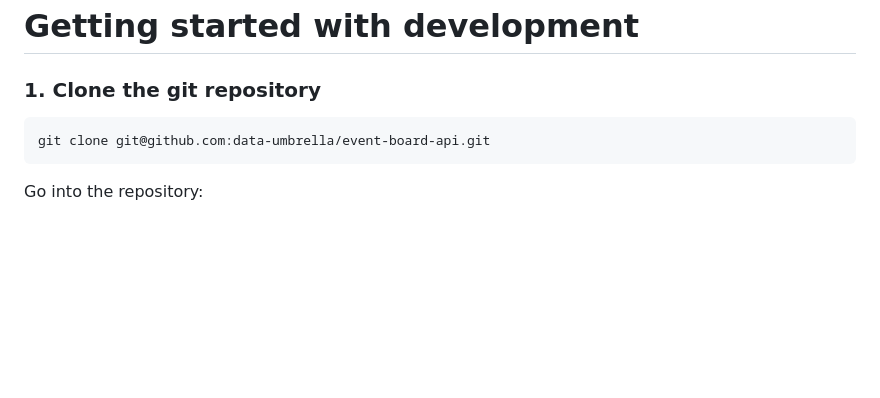
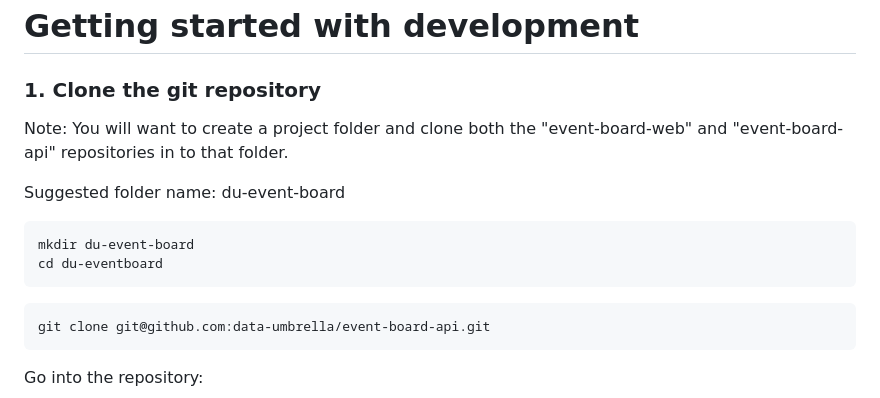
Before and after one commit to data-umbrella/event-board-api, a Markdown page: CONTRIBUTING.md, the part around the change. GitHub-like rendering; blank space fills up the shorter version.

Commit message:
include project folder for event board

````diff
--- a/CONTRIBUTING.md
+++ b/CONTRIBUTING.md
@@ -41,6 +41,13 @@ DELETE /api/v1/events/ID
 # Getting started with development
 
 ### 1. Clone the git repository
+Note: You will want to create a project folder and clone both the "event-board-web" and "event-board-api" repositories in to that folder.
+
+Suggested folder name:  du-event-board
+  ```console
+  mkdir du-event-board
+  cd du-eventboard
+  ```
 
   ```console
   git clone git@github.com:data-umbrella/event-board-api.git
````
